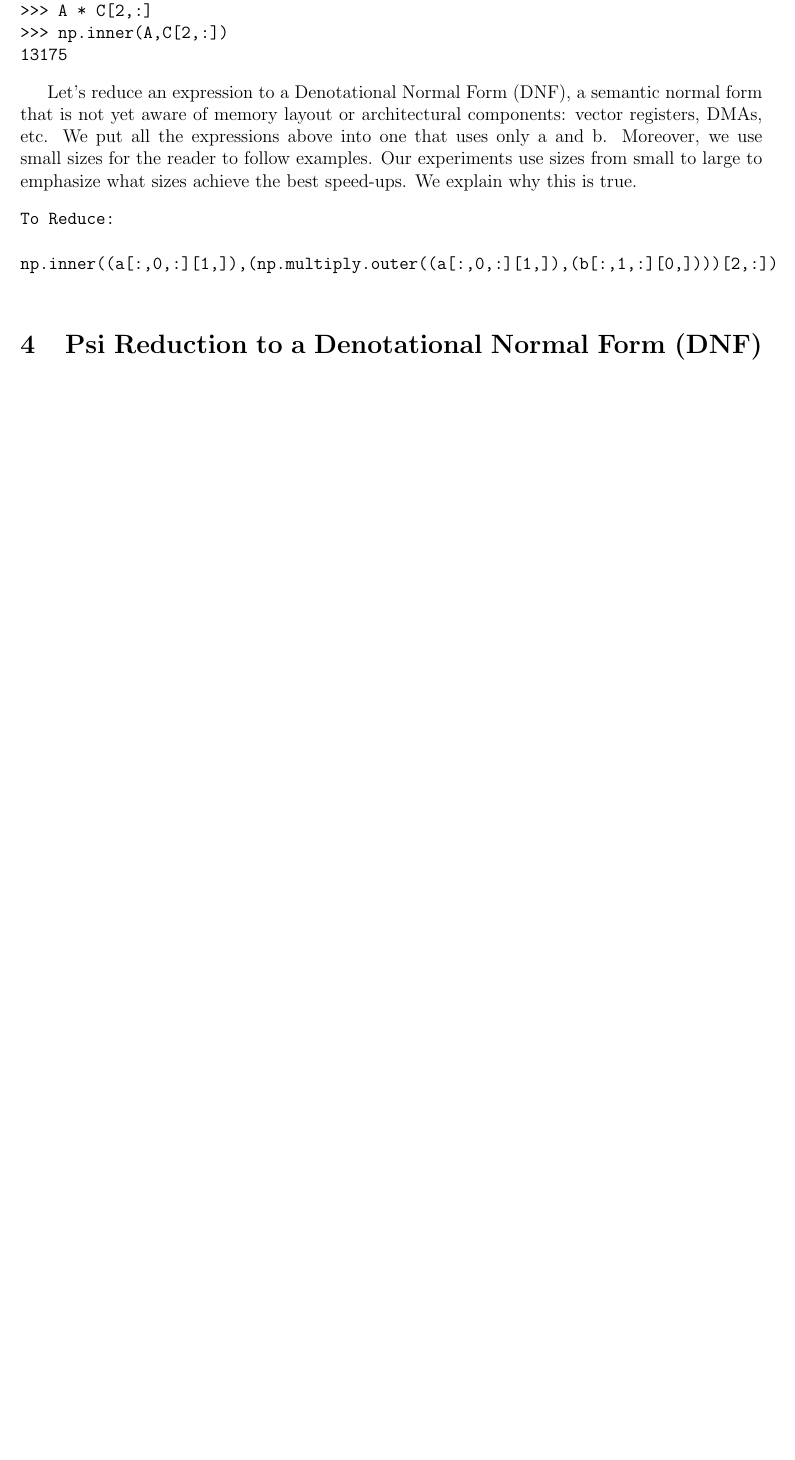
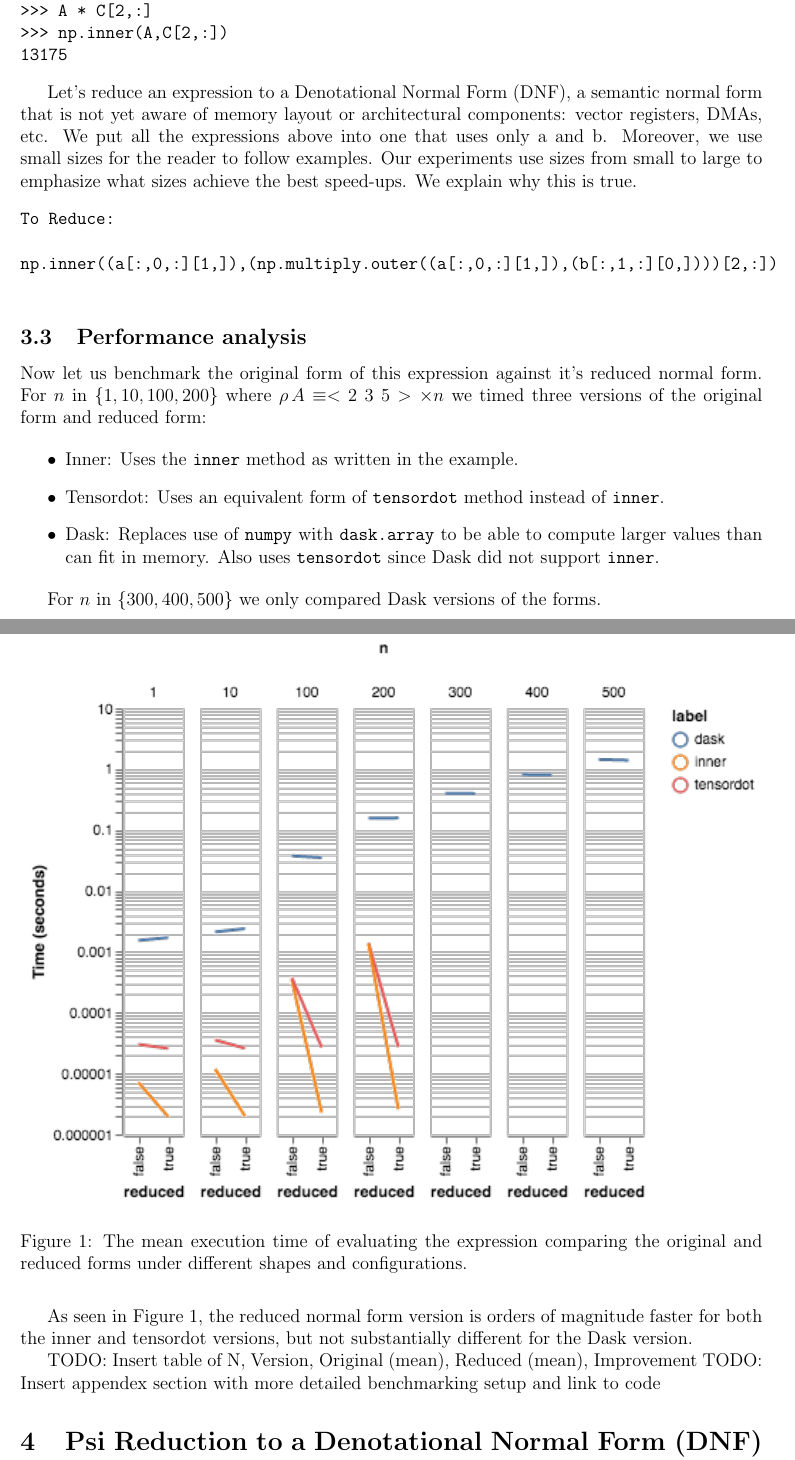
Before and after one commit to Quansight-Labs/uarray-docs, a LaTeX document (MoA-NumPy-paper.tex): part of page 4 of 6 before the commit and two parts of pages 4 and 5 of 7 after it, the two joined at a grey line, cut so that both start at the same text, the shorter picture padded with empty space. Compiled offline with pdfLaTeX.

Commit message:
Updates from ShareLaTeX

```diff
--- a/MoA-NumPy-paper.tex
+++ b/MoA-NumPy-paper.tex
@@ -5,6 +5,8 @@
 \usepackage{longtable}
 \usepackage{tabularx,booktabs}
 \usepackage{listings}
+\usepackage{graphicx}
+
 \lstset{basicstyle=\ttfamily}
 \newcommand{\py}{\lstinline}
 
@@ -213,6 +215,32 @@ np.inner((a[:,0,:][1,]),(np.multiply.outer((a[:,0,:][1,]),(b[:,1,:][0,])))[2,:])
 \end{verbatim}
 
 
+\subsection{Performance analysis}
+
+Now let us benchmark the original form of this expression against it's reduced normal form.
+For $n$ in ${\{1, 10, 100, 200\}}$ where $\shape A \equiv \vccc2 3 5 \times n$ we timed three
+versions of the original form and reduced form:
+
+\begin{itemize}
+  \item Inner: Uses the \verb|inner| method as written in the example.
+  \item Tensordot: Uses an equivalent form of \verb|tensordot| method instead of \verb|inner|.
+  \item Dask: Replaces use of \verb|numpy| with \verb|dask.array| to be able to compute larger values than can fit in memory. Also
+  uses \verb|tensordot| since Dask did not support \verb|inner|.
+\end{itemize}
+
+For $n$ in ${\{300, 400, 500\}}$ we only compared Dask versions of the forms.
+
+\begin{figure}[h]
+  \includegraphics[width=1\textwidth]{benchmarks/visualization.png}
+  \caption{The mean execution time of evaluating the expression comparing the original and reduced forms under different shapes and configurations.}
+  \label{fig:plot}
+\end{figure}
+
+As seen in Figure \ref{fig:plot}, the reduced normal form version is orders of magnitude faster for both the inner and tensordot versions, but not substantially different for the Dask version.
+
+TODO: Insert table of N, Version, Original (mean), Reduced (mean), Improvement
+TODO: Insert appendex section with more detailed benchmarking setup and link to code
+
 
 \section{Psi Reduction to a Denotational Normal Form (DNF) (TO BE REVISED)}
 To $\psi$-R an array expression requires that we:
```
